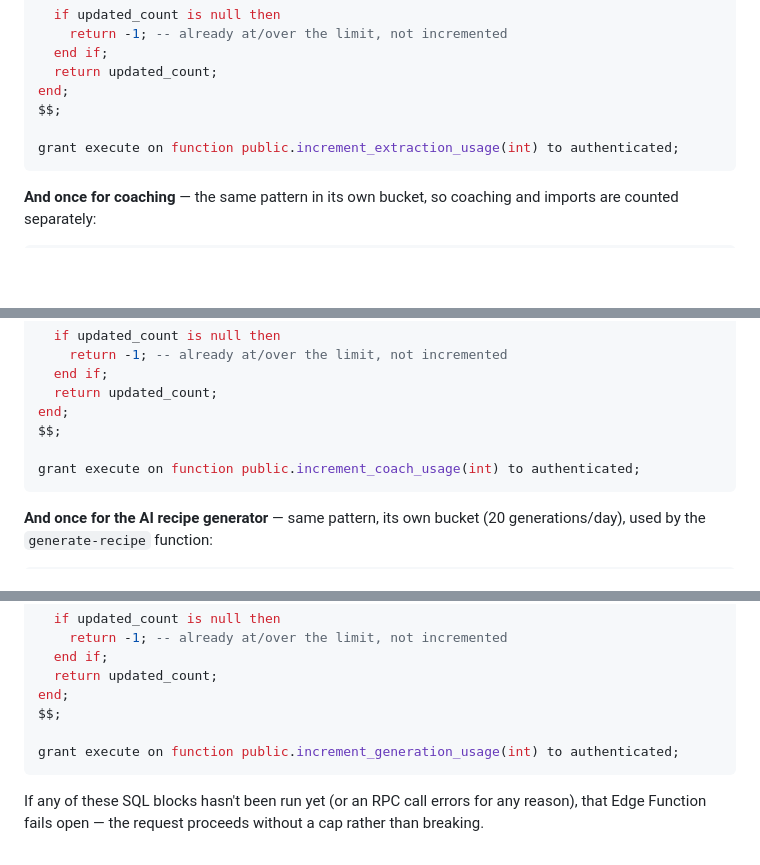
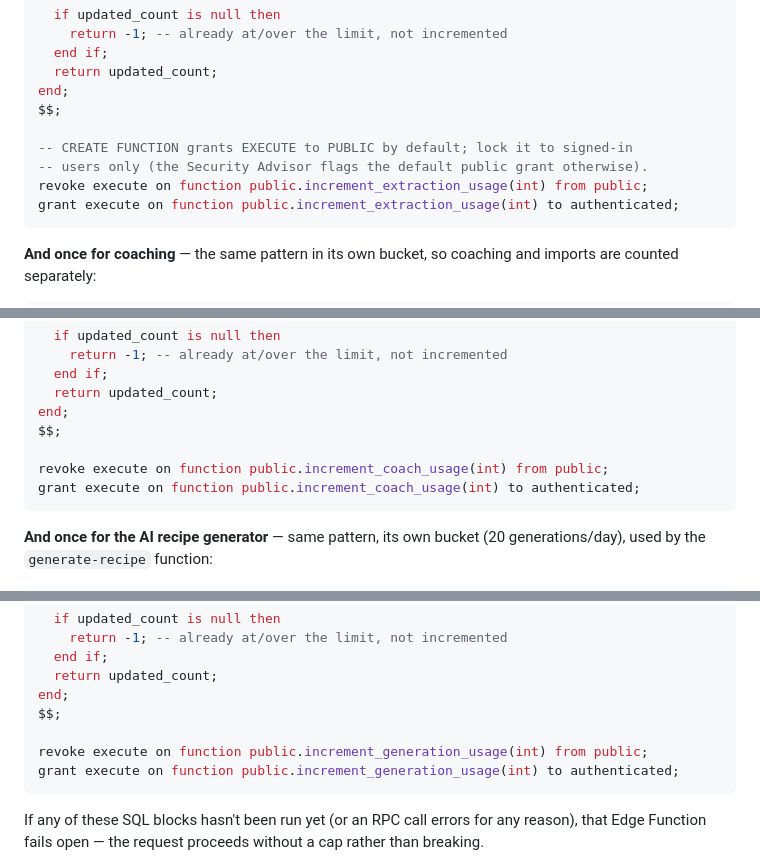
Before and after one commit to strockerik/Strock-Recipes, a Markdown page: README.md, 3 parts joined by grey strips. GitHub-like rendering; blank space fills up the shorter version.

Commit message:
docs: revoke default PUBLIC execute on the usage-cap RPCs
CREATE FUNCTION grants EXECUTE to PUBLIC by default, so the three
increment_*_usage SECURITY DEFINER functions were callable by the anon role —
what Supabase's Security Advisor flags as "Public Can Execute". Add a
`revoke execute … from public` before each grant so they're locked to
authenticated (signed-in) callers only, matching intent.

Co-Authored-By: Claude Opus 4.8 <noreply@anthropic.com>

````diff
--- a/README.md
+++ b/README.md
@@ -521,6 +521,9 @@ begin
 end;
 $$;
 
+-- CREATE FUNCTION grants EXECUTE to PUBLIC by default; lock it to signed-in
+-- users only (the Security Advisor flags the default public grant otherwise).
+revoke execute on function public.increment_extraction_usage(int) from public;
 grant execute on function public.increment_extraction_usage(int) to authenticated;
 ```
 
@@ -560,6 +563,7 @@ begin
 end;
 $$;
 
+revoke execute on function public.increment_coach_usage(int) from public;
 grant execute on function public.increment_coach_usage(int) to authenticated;
 ```
 
@@ -599,6 +603,7 @@ begin
 end;
 $$;
 
+revoke execute on function public.increment_generation_usage(int) from public;
 grant execute on function public.increment_generation_usage(int) to authenticated;
 ```
 
````
